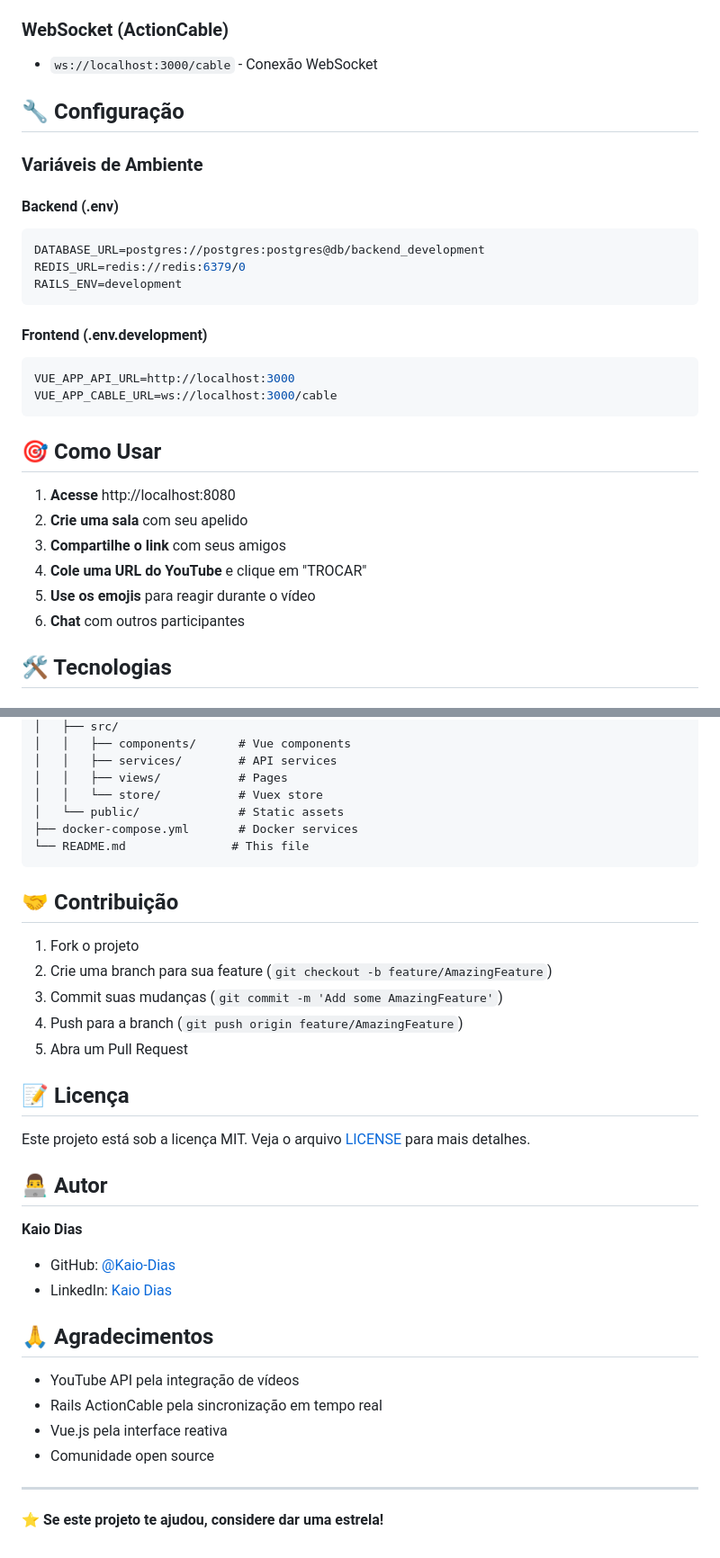
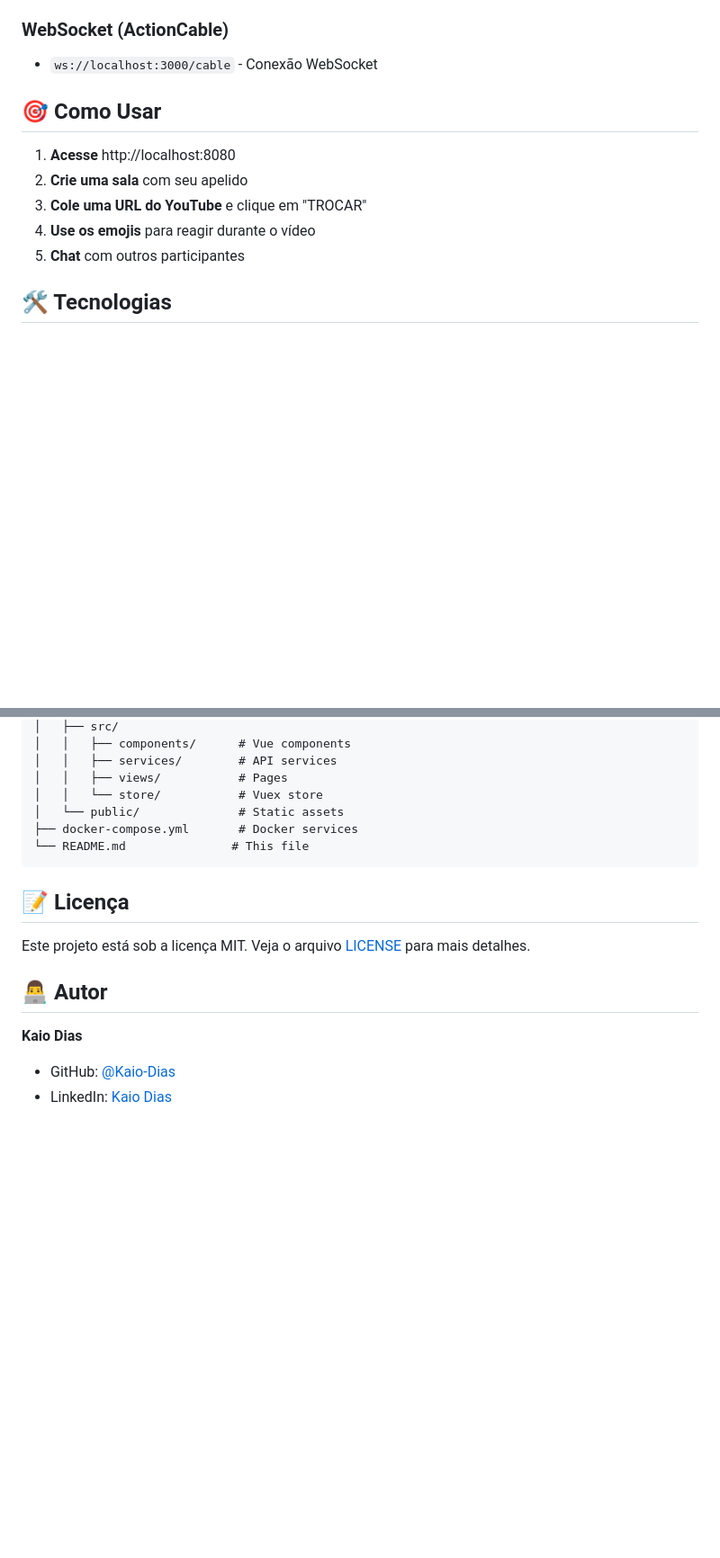
Before and after one commit to Kaio-Dias/eRural-WatchRoom, a Markdown page: README.md, 2 parts joined by grey strips. Shown at 90% size. Drawn GitHub-style; blank space fills up the shorter version.

````diff
--- a/README.md
+++ b/README.md
@@ -115,31 +74,13 @@ npm run serve
 ### **WebSocket (ActionCable)**
 - `ws://localhost:3000/cable` - Conexão WebSocket
-
-## 🔧 Configuração
-
-### **Variáveis de Ambiente**
-
-#### **Backend (.env)**
-```env
-DATABASE_URL=postgres://postgres:postgres@db/backend_development
-REDIS_URL=redis://redis:6379/0
-RAILS_ENV=development
-```
-
-#### **Frontend (.env.development)**
-```env
-VUE_APP_API_URL=http://localhost:3000
-VUE_APP_CABLE_URL=ws://localhost:3000/cable
-```
 
 ## 🎯 Como Usar
 
 1. **Acesse** http://localhost:8080
 2. **Crie uma sala** com seu apelido
-3. **Compartilhe o link** com seus amigos
-4. **Cole uma URL do YouTube** e clique em "TROCAR"
-5. **Use os emojis** para reagir durante o vídeo
-6. **Chat** com outros participantes
+3. **Cole uma URL do YouTube** e clique em "TROCAR"
+4. **Use os emojis** para reagir durante o vídeo
+5. **Chat** com outros participantes
 
 ## 🛠️ Tecnologias
 
@@ -182,14 +123,6 @@ eRural-WatchRoom/
 └── README.md               # This file
 ```
 
-## 🤝 Contribuição
-
-1. Fork o projeto
-2. Crie uma branch para sua feature (`git checkout -b feature/AmazingFeature`)
-3. Commit suas mudanças (`git commit -m 'Add some AmazingFeature'`)
-4. Push para a branch (`git push origin feature/AmazingFeature`)
-5. Abra um Pull Request
-
 ## 📝 Licença
 
 Este projeto está sob a licença MIT. Veja o arquivo [LICENSE](LICENSE) para mais detalhes.
@@ -199,14 +132,3 @@ Este projeto está sob a licença MIT. Veja o arquivo [LICENSE](LICENSE) para ma
 **Kaio Dias**
 - GitHub: [@Kaio-Dias](https://github.com/Kaio-Dias)
 - LinkedIn: [Kaio Dias](https://www.linkedin.com/in/kaio-dias-0a84a1219)
-
-## 🙏 Agradecimentos
-
-- YouTube API pela integração de vídeos
-- Rails ActionCable pela sincronização em tempo real
-- Vue.js pela interface reativa
-- Comunidade open source
-
----
-
-⭐ **Se este projeto te ajudou, considere dar uma estrela!**
````
Also changed, not shown: other parts of README.md (+8 -49 lines).
